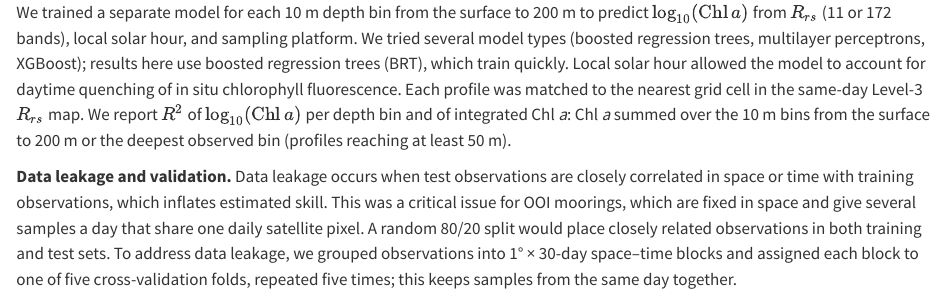
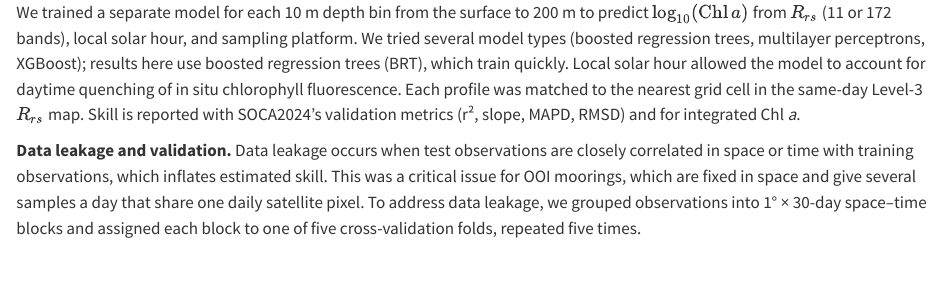
Before and after one commit to fish-pace/2026-go-bgc-hackweek, a Quarto document (poster/blocks/methods.qmd): the page in a window 1100 px wide, from its top. Rendered offline with R 4.5, knitr and Pandoc in place of Quarto, with nearby package versions.

```diff
--- a/poster/blocks/methods.qmd
+++ b/poster/blocks/methods.qmd
@@ -4,7 +4,7 @@
      early stopping), claude/notes/rebuilt-data-2026-11.md (matching), #20 (evaluation). -->
 
 ::: {.block title="Methods"}
-We trained a separate model for each 10 m depth bin from the surface to 200 m to predict $\log_{10}(\mathrm{Chl}\,a)$ from $R_{rs}$ (11 or 172 bands), local solar hour, and sampling platform. We tried several model types (boosted regression trees, multilayer perceptrons, XGBoost); results here use boosted regression trees (BRT), which train quickly. Local solar hour allowed the model to account for daytime quenching of in situ chlorophyll fluorescence. Each profile was matched to the nearest grid cell in the same-day Level-3 $R_{rs}$ map. We report $R^2$ of $\log_{10}(\mathrm{Chl}\,a)$ per depth bin and of integrated Chl *a*: Chl *a* summed over the 10 m bins from the surface to 200 m or the deepest observed bin (profiles reaching at least 50 m).
+We trained a separate model for each 10 m depth bin from the surface to 200 m to predict $\log_{10}(\mathrm{Chl}\,a)$ from $R_{rs}$ (11 or 172 bands), local solar hour, and sampling platform. We tried several model types (boosted regression trees, multilayer perceptrons, XGBoost); results here use boosted regression trees (BRT), which train quickly. Local solar hour allowed the model to account for daytime quenching of in situ chlorophyll fluorescence. Each profile was matched to the nearest grid cell in the same-day Level-3 $R_{rs}$ map. Skill is reported with SOCA2024's validation metrics (r², slope, MAPD, RMSD) and for integrated Chl *a*.
 
-**Data leakage and validation.** Data leakage occurs when test observations are closely correlated in space or time with training observations, which inflates estimated skill. This was a critical issue for OOI moorings, which are fixed in space and give several samples a day that share one daily satellite pixel. A random 80/20 split would place closely related observations in both training and test sets. To address data leakage, we grouped observations into 1° × 30-day space–time blocks and assigned each block to one of five cross-validation folds, repeated five times; this keeps samples from the same day together.
+**Data leakage and validation.** Data leakage occurs when test observations are closely correlated in space or time with training observations, which inflates estimated skill. This was a critical issue for OOI moorings, which are fixed in space and give several samples a day that share one daily satellite pixel. To address data leakage, we grouped observations into 1° × 30-day space–time blocks and assigned each block to one of five cross-validation folds, repeated five times.
 :::
```
Also changed, not shown: poster/blocks/next-steps.qmd (+1 -2 lines), 1 other file.
